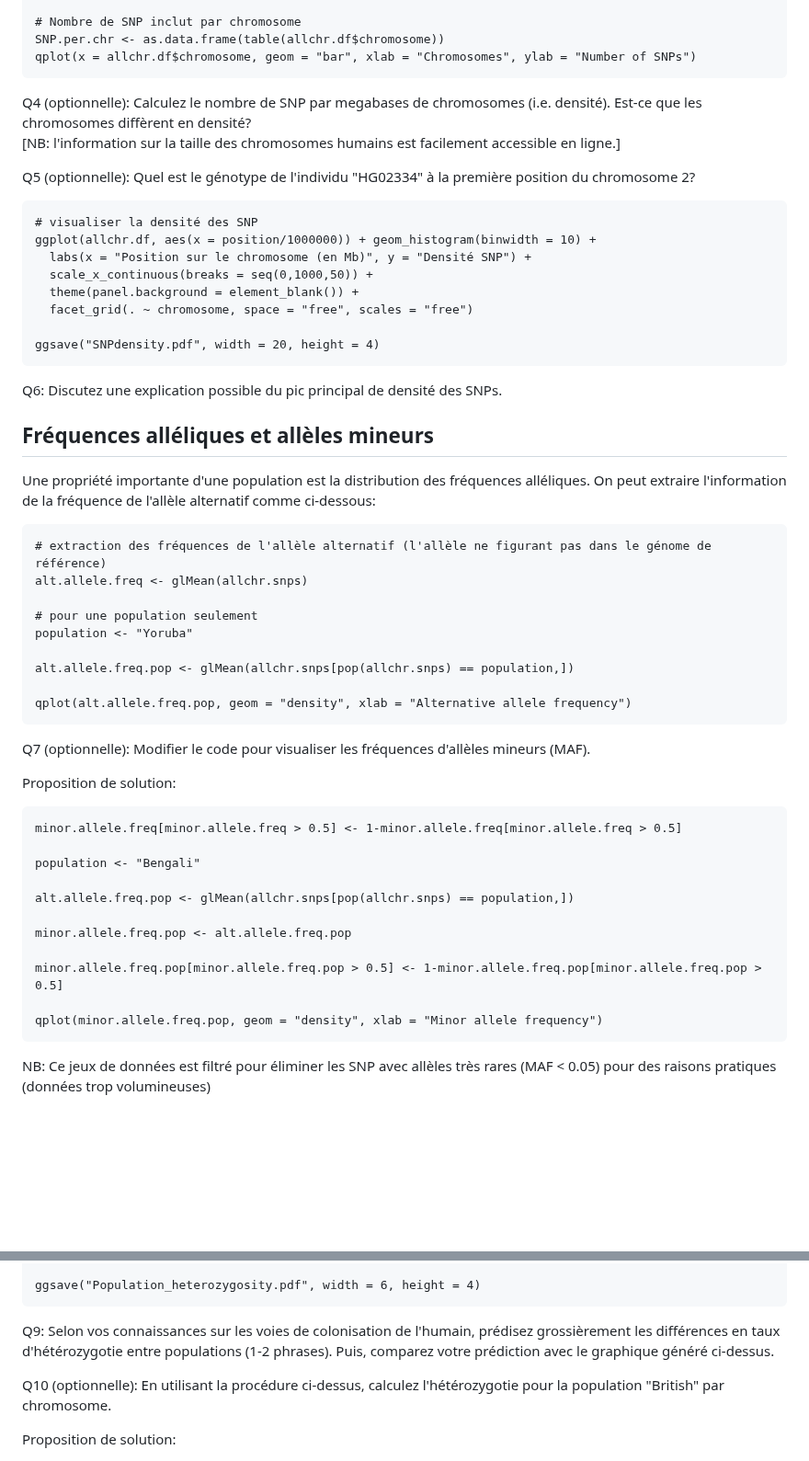
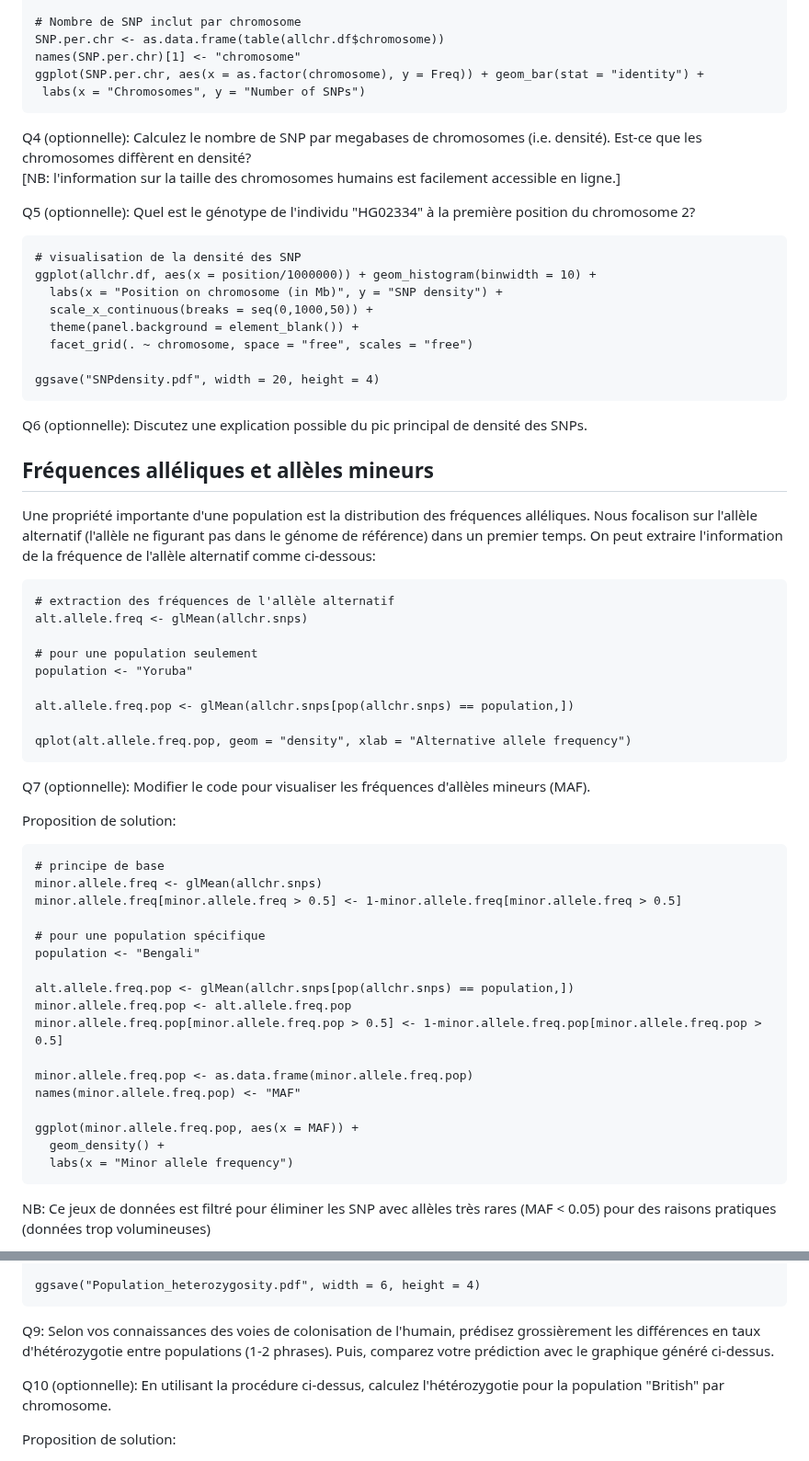
Before and after one commit to crolllab/teaching, a Markdown page: TP_Génétique_évolutive/TP_4_Structure_pop_humaines/README.md, 2 parts joined by grey strips. Shown at 92% size. Drawn GitHub-style; blank space fills up the shorter version.

````diff
--- a/TP_Génétique_évolutive/TP_4_Structure_pop_humaines/README.md
+++ b/TP_Génétique_évolutive/TP_4_Structure_pop_humaines/README.md
@@ -124,7 +124,9 @@ allchr.df$chromosome <- factor(allchr.df$chromosome, levels = c(1:22, "X"))
 
 # Nombre de SNP inclut par chromosome
 SNP.per.chr <- as.data.frame(table(allchr.df$chromosome))
-qplot(x = allchr.df$chromosome, geom = "bar", xlab = "Chromosomes", ylab = "Number of SNPs")
+names(SNP.per.chr)[1] <- "chromosome"
+ggplot(SNP.per.chr, aes(x = as.factor(chromosome), y = Freq)) + geom_bar(stat = "identity") +
+ labs(x = "Chromosomes", y = "Number of SNPs")
 ```
 
 Q4 (optionnelle): Calculez le nombre de SNP par megabases de chromosomes (i.e. densité). Est-ce que les chromosomes diffèrent en densité?
@@ -134,9 +136,9 @@ Q5 (optionnelle): Quel est le génotype de l'individu "HG02334" à la première
 
 
 ```
-# visualiser la densité des SNP
+# visualisation de la densité des SNP
 ggplot(allchr.df, aes(x = position/1000000)) + geom_histogram(binwidth = 10) +
-  labs(x = "Position sur le chromosome (en Mb)", y = "Densité SNP") +
+  labs(x = "Position on chromosome (in Mb)", y = "SNP density") +
   scale_x_continuous(breaks = seq(0,1000,50)) +
   theme(panel.background = element_blank()) +
   facet_grid(. ~ chromosome, space = "free", scales = "free")
@@ -144,14 +146,14 @@ ggplot(allchr.df, aes(x = position/1000000)) + geom_histogram(binwidth = 10) +
 ggsave("SNPdensity.pdf", width = 20, height = 4)
 ```
 
-Q6: Discutez une explication possible du pic principal de densité des SNPs.
+Q6 (optionnelle): Discutez une explication possible du pic principal de densité des SNPs.
 
 ## Fréquences alléliques et allèles mineurs
 
-Une propriété importante d'une population est la distribution des fréquences alléliques. On peut extraire l'information de la fréquence de l'allèle alternatif comme ci-dessous:
+Une propriété importante d'une population est la distribution des fréquences alléliques. Nous focalison sur l'allèle alternatif (l'allèle ne figurant pas dans le génome de référence) dans un premier temps. On peut extraire l'information de la fréquence de l'allèle alternatif comme ci-dessous:
 
 ```
-# extraction des fréquences de l'allèle alternatif (l'allèle ne figurant pas dans le génome de référence)
+# extraction des fréquences de l'allèle alternatif
 alt.allele.freq <- glMean(allchr.snps)
 
 # pour une population seulement
@@ -166,17 +168,23 @@ Q7 (optionnelle): Modifier le code pour visualiser les fréquences d'allèles mi
 
 Proposition de solution:
 ```
+# principe de base
+minor.allele.freq <- glMean(allchr.snps)
 minor.allele.freq[minor.allele.freq > 0.5] <- 1-minor.allele.freq[minor.allele.freq > 0.5]
 
+# pour une population spécifique
 population <- "Bengali"
 
 alt.allele.freq.pop <- glMean(allchr.snps[pop(allchr.snps) == population,])
-
 minor.allele.freq.pop <- alt.allele.freq.pop
-
 minor.allele.freq.pop[minor.allele.freq.pop > 0.5] <- 1-minor.allele.freq.pop[minor.allele.freq.pop > 0.5]
 
-qplot(minor.allele.freq.pop, geom = "density", xlab = "Minor allele frequency")
+minor.allele.freq.pop <- as.data.frame(minor.allele.freq.pop)
+names(minor.allele.freq.pop) <- "MAF"
+
+ggplot(minor.allele.freq.pop, aes(x = MAF)) +
+  geom_density() +
+  labs(x = "Minor allele frequency")
 ```
 
 NB: Ce jeux de données est filtré pour éliminer les SNP avec allèles très rares (MAF < 0.05) pour des raisons pratiques (données trop volumineuses)
@@ -209,7 +217,7 @@ ggplot(heterozygosity.df, aes(x = reorder(population, -MeanHeterozygosity), y =
 ggsave("Population_heterozygosity.pdf", width = 6, height = 4)
 ```
 
-Q9: Selon vos connaissances sur les voies de colonisation de l'humain, prédisez grossièrement les différences en taux d'hétérozygotie entre populations (1-2 phrases). Puis, comparez votre prédiction avec le graphique généré ci-dessus.
+Q9: Selon vos connaissances des voies de colonisation de l'humain, prédisez grossièrement les différences en taux d'hétérozygotie entre populations (1-2 phrases). Puis, comparez votre prédiction avec le graphique généré ci-dessus.
 
 Q10 (optionnelle): En utilisant la procédure ci-dessus, calculez l'hétérozygotie pour la population "British" par chromosome.
 
````
